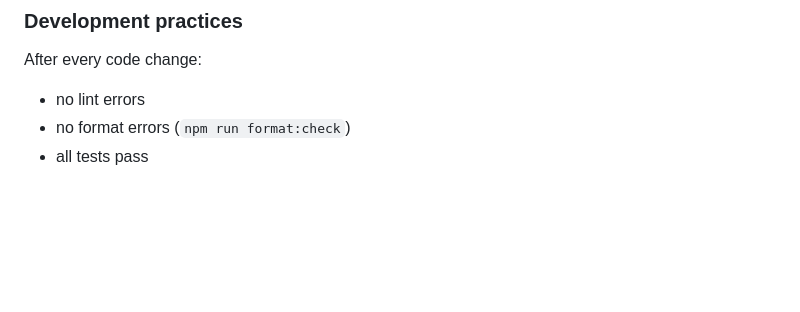
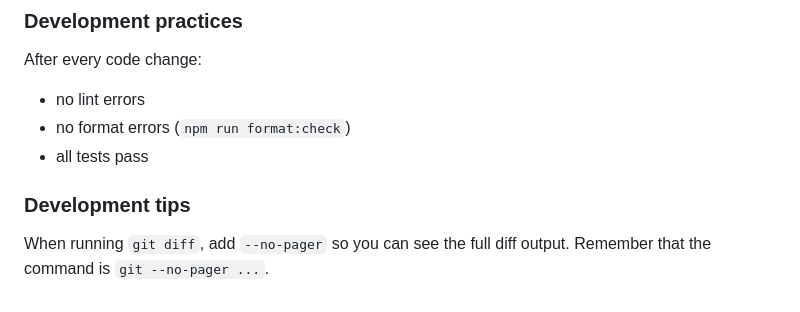
Before and after one commit to amacdougall/hexgames, a Markdown page: CLAUDE.md, the part around the change. Rendered like a GitHub page; blank space fills up the shorter version.

Commit message:
Update AI instructions file

```diff
--- a/CLAUDE.md
+++ b/CLAUDE.md
@@ -124,3 +124,8 @@ After every code change:
 * no lint errors
 * no format errors (`npm run format:check`)
 * all tests pass
+
+### Development tips
+
+When running `git diff`, add `--no-pager` so you can see the full diff output.
+Remember that the command is `git --no-pager ...`.
```
